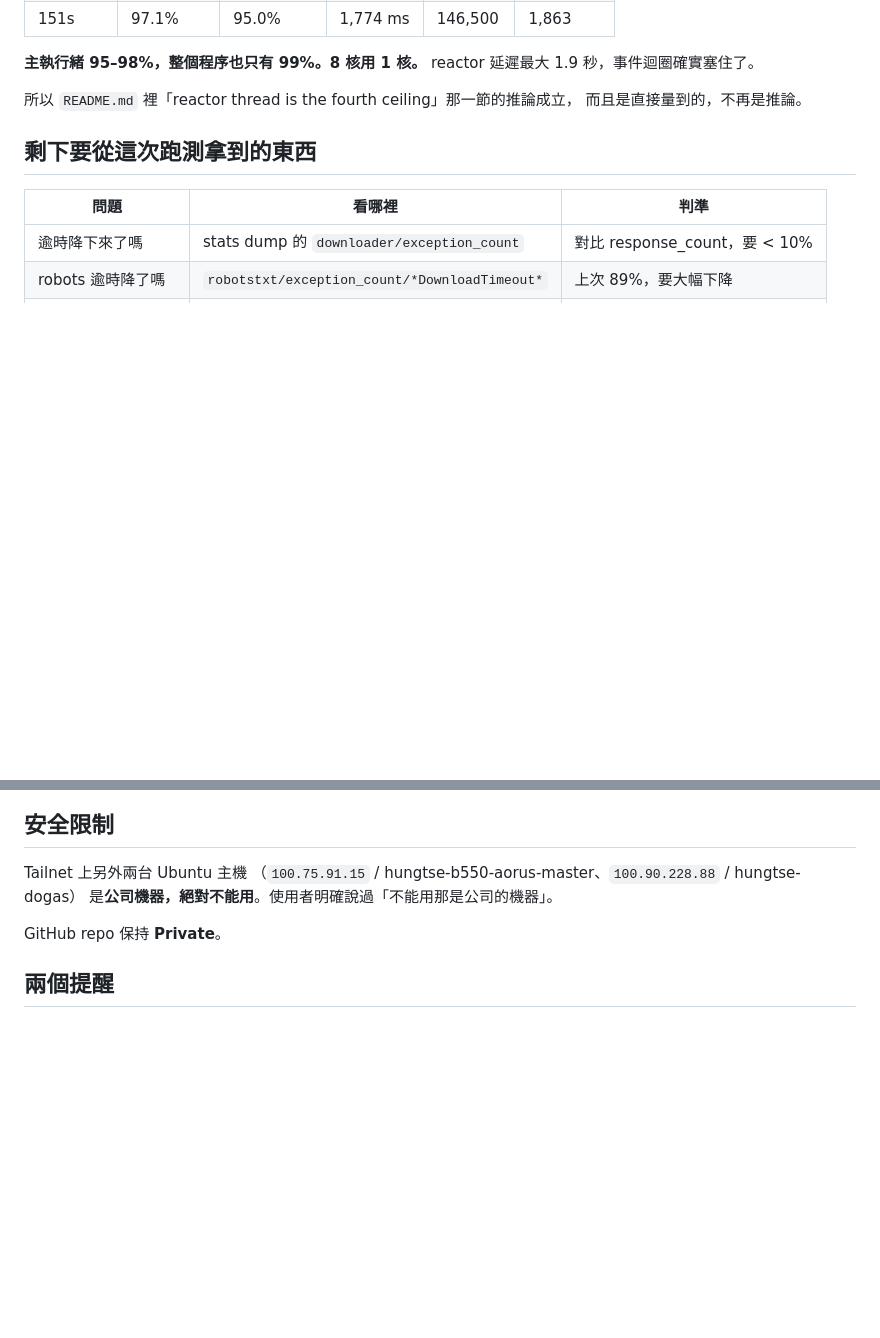
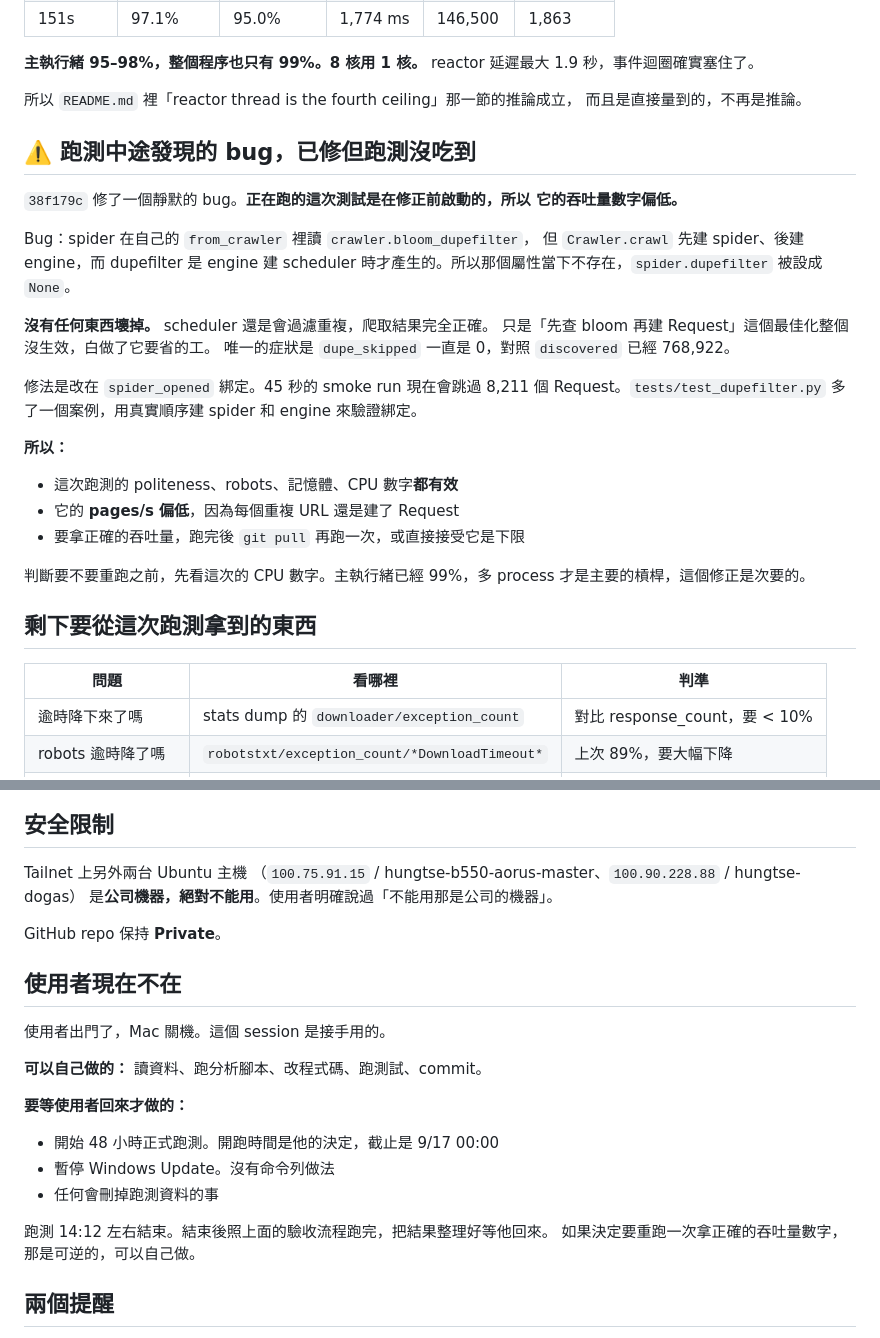
Before and after one commit to RexLeee/ntu-sa-crawler, a Markdown page: NEXT.md, 2 parts joined by grey strips. GitHub-like rendering; blank space fills up the shorter version.

Commit message:
Note the dupefilter binding bug in the handoff, and that the user is away
The running 2 hour test started before 38f179c, so its throughput is a lower
bound. Its politeness, robots, memory and CPU numbers are unaffected.

```diff
--- a/NEXT.md
+++ b/NEXT.md
@@ -37,6 +37,33 @@ reactor 延遲最大 1.9 秒，事件迴圈確實塞住了。
 
 所以 `README.md` 裡「reactor thread is the fourth ceiling」那一節的推論成立，
 而且是直接量到的，不再是推論。
+
+## ⚠️ 跑測中途發現的 bug，已修但跑測沒吃到
+
+`38f179c` 修了一個靜默的 bug。**正在跑的這次測試是在修正前啟動的，所以
+它的吞吐量數字偏低。**
+
+Bug：spider 在自己的 `from_crawler` 裡讀 `crawler.bloom_dupefilter`，
+但 `Crawler.crawl` 先建 spider、後建 engine，而 dupefilter 是 engine
+建 scheduler 時才產生的。所以那個屬性當下不存在，`spider.dupefilter`
+被設成 `None`。
+
+**沒有任何東西壞掉。** scheduler 還是會過濾重複，爬取結果完全正確。
+只是「先查 bloom 再建 Request」這個最佳化整個沒生效，白做了它要省的工。
+唯一的症狀是 `dupe_skipped` 一直是 0，對照 `discovered` 已經 768,922。
+
+修法是改在 `spider_opened` 綁定。45 秒的 smoke run 現在會跳過 8,211 個
+Request。`tests/test_dupefilter.py` 多了一個案例，用真實順序建 spider 和
+engine 來驗證綁定。
+
+**所以：**
+
+- 這次跑測的 politeness、robots、記憶體、CPU 數字**都有效**
+- 它的 **pages/s 偏低**，因為每個重複 URL 還是建了 Request
+- 要拿正確的吞吐量，跑完後 `git pull` 再跑一次，或直接接受它是下限
+
+判斷要不要重跑之前，先看這次的 CPU 數字。主執行緒已經 99%，多 process
+才是主要的槓桿，這個修正是次要的。
 
 ## 剩下要從這次跑測拿到的東西
 
@@ -116,6 +143,21 @@ Tailnet 上另外兩台 Ubuntu 主機
 
 GitHub repo 保持 **Private**。
 
+## 使用者現在不在
+
+使用者出門了，Mac 關機。這個 session 是接手用的。
+
+**可以自己做的：** 讀資料、跑分析腳本、改程式碼、跑測試、commit。
+
+**要等使用者回來才做的：**
+
+- 開始 48 小時正式跑測。開跑時間是他的決定，截止是 9/17 00:00
+- 暫停 Windows Update。沒有命令列做法
+- 任何會刪掉跑測資料的事
+
+跑測 14:12 左右結束。結束後照上面的驗收流程跑完，把結果整理好等他回來。
+如果決定要重跑一次拿正確的吞吐量數字，那是可逆的，可以自己做。
+
 ## 兩個提醒
 
 **不要只看 exit code。** 有兩次 exit code 回 0 但實際沒生效：`powercfg`
```
